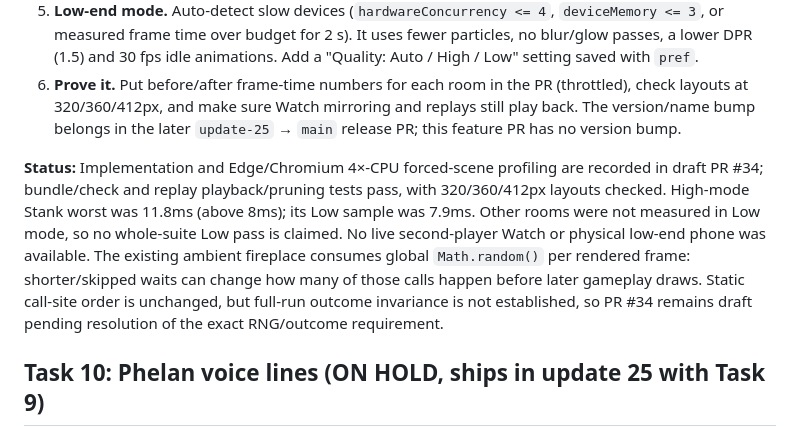
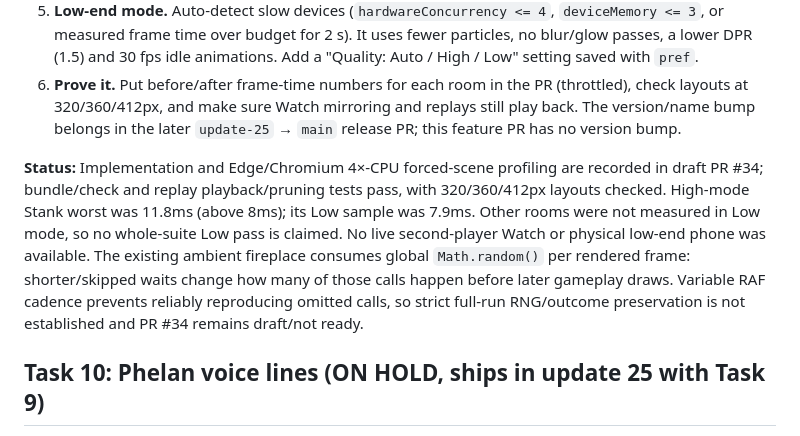
Before and after one commit to cillian1/belfast-wheel-app, a Markdown page: COPILOT_TASKS.md, the part around the change. Rendered like a GitHub page.

```diff
--- a/COPILOT_TASKS.md
+++ b/COPILOT_TASKS.md
@@ -198,7 +198,7 @@ Cillian: the game isn't laggy but it feels **sluggish**, and it must run well on
 6. **Prove it.** Put before/after frame-time numbers for each room in the PR (throttled), check layouts at 320/360/412px, and make sure Watch mirroring and replays still play back.
 The version/name bump belongs in the later `update-25` → `main` release PR; this feature PR has no version bump.
 
-**Status:** Implementation and Edge/Chromium 4×-CPU forced-scene profiling are recorded in draft PR #34; bundle/check and replay playback/pruning tests pass, with 320/360/412px layouts checked. High-mode Stank worst was 11.8ms (above 8ms); its Low sample was 7.9ms. Other rooms were not measured in Low mode, so no whole-suite Low pass is claimed. No live second-player Watch or physical low-end phone was available. The existing ambient fireplace consumes global `Math.random()` per rendered frame: shorter/skipped waits can change how many of those calls happen before later gameplay draws. Static call-site order is unchanged, but full-run outcome invariance is not established, so PR #34 remains draft pending resolution of the exact RNG/outcome requirement.
+**Status:** Implementation and Edge/Chromium 4×-CPU forced-scene profiling are recorded in draft PR #34; bundle/check and replay playback/pruning tests pass, with 320/360/412px layouts checked. High-mode Stank worst was 11.8ms (above 8ms); its Low sample was 7.9ms. Other rooms were not measured in Low mode, so no whole-suite Low pass is claimed. No live second-player Watch or physical low-end phone was available. The existing ambient fireplace consumes global `Math.random()` per rendered frame: shorter/skipped waits change how many of those calls happen before later gameplay draws. Variable RAF cadence prevents reliably reproducing omitted calls, so strict full-run RNG/outcome preservation is not established and PR #34 remains draft/not ready.
 
 ## Task 10: Phelan voice lines (ON HOLD, ships in update 25 with Task 9)
 
```
Also changed, not shown: HANDOFF.md (+2 -2 lines).
